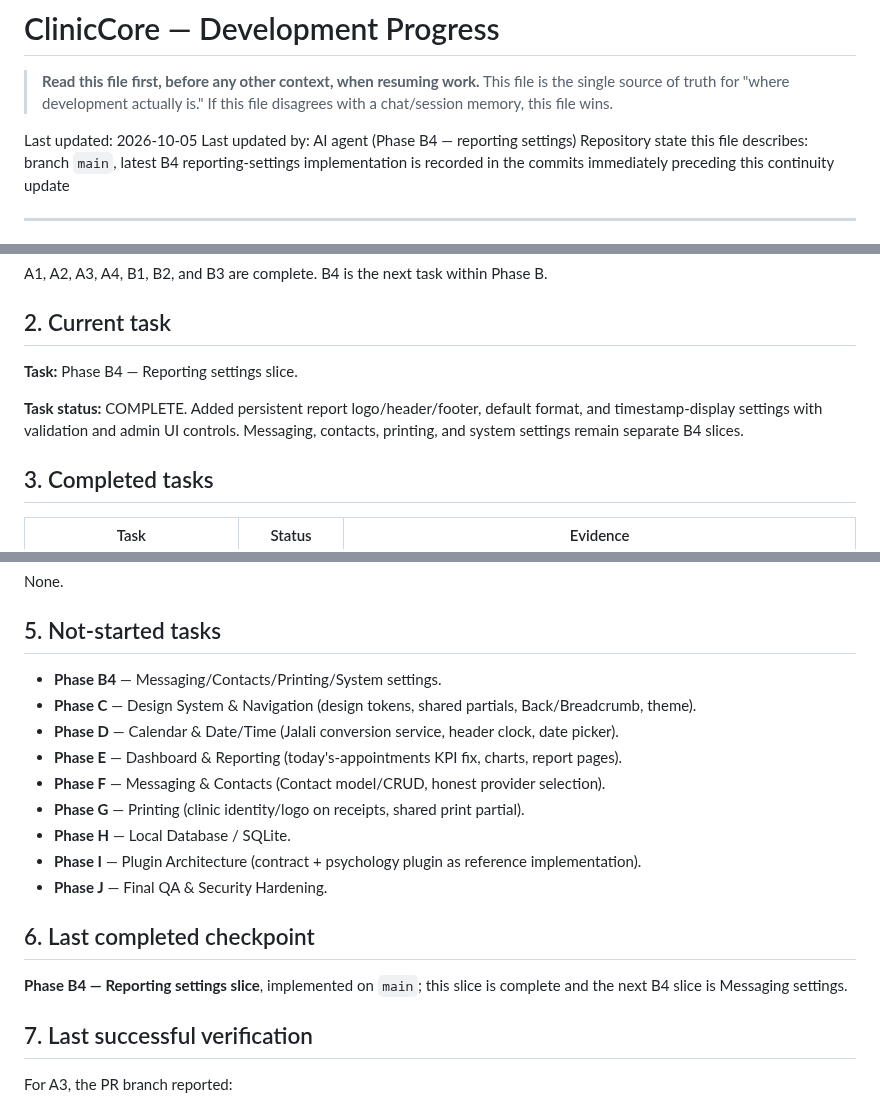
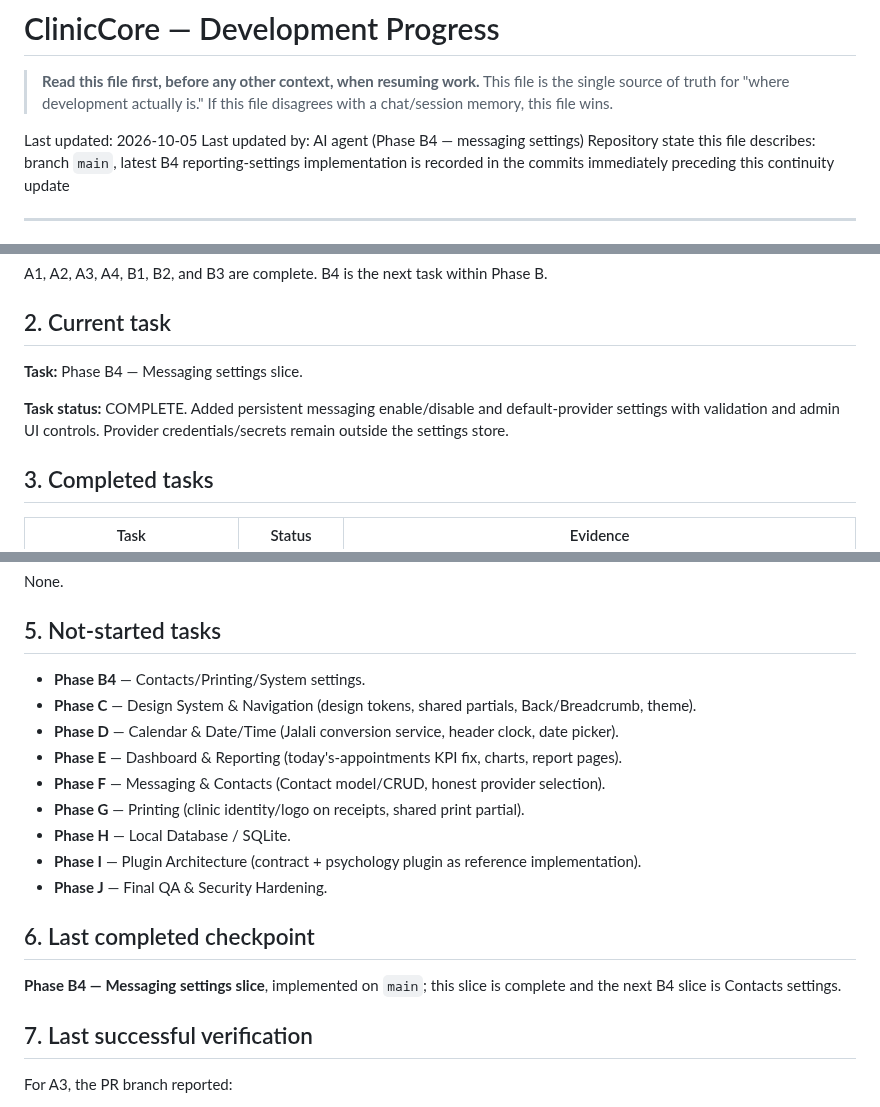
Before and after one commit to kokoosabzi/ClinicCore, a Markdown page: HELP/DEVELOPMENT/PROGRESS.md, 3 parts joined by grey strips. GitHub-like rendering.

Commit message:
Update development continuity for B4 messaging

```diff
--- a/HELP/DEVELOPMENT/PROGRESS.md
+++ b/HELP/DEVELOPMENT/PROGRESS.md
@@ -5,7 +5,7 @@
 > If this file disagrees with a chat/session memory, this file wins.
 
 Last updated: 2026-10-05
-Last updated by: AI agent (Phase B4 — reporting settings)
+Last updated by: AI agent (Phase B4 — messaging settings)
 Repository state this file describes: branch `main`, latest B4 reporting-settings implementation is recorded in the commits immediately preceding this continuity update
 
 ---
@@ -18,9 +18,9 @@ A1, A2, A3, A4, B1, B2, and B3 are complete. B4 is the next task within Phase B.
 
 ## 2. Current task
 
-**Task:** Phase B4 — Reporting settings slice.
+**Task:** Phase B4 — Messaging settings slice.
 
-**Task status:** COMPLETE. Added persistent report logo/header/footer, default format, and timestamp-display settings with validation and admin UI controls. Messaging, contacts, printing, and system settings remain separate B4 slices.
+**Task status:** COMPLETE. Added persistent messaging enable/disable and default-provider settings with validation and admin UI controls. Provider credentials/secrets remain outside the settings store.
 
 ## 3. Completed tasks
 
@@ -42,7 +42,7 @@ None.
 
 ## 5. Not-started tasks
 
-- **Phase B4** — Messaging/Contacts/Printing/System settings.
+- **Phase B4** — Contacts/Printing/System settings.
 - **Phase C** — Design System & Navigation (design tokens, shared partials, Back/Breadcrumb, theme).
 - **Phase D** — Calendar & Date/Time (Jalali conversion service, header clock, date picker).
 - **Phase E** — Dashboard & Reporting (today's-appointments KPI fix, charts, report pages).
@@ -54,7 +54,7 @@ None.
 
 ## 6. Last completed checkpoint
 
-**Phase B4 — Reporting settings slice**, implemented on `main`; this slice is complete and the next B4 slice is Messaging settings.
+**Phase B4 — Messaging settings slice**, implemented on `main`; this slice is complete and the next B4 slice is Contacts settings.
 
 ## 7. Last successful verification
 
```
Also changed, not shown: other parts of HELP/DEVELOPMENT/PROGRESS.md (+1 -1 lines).
